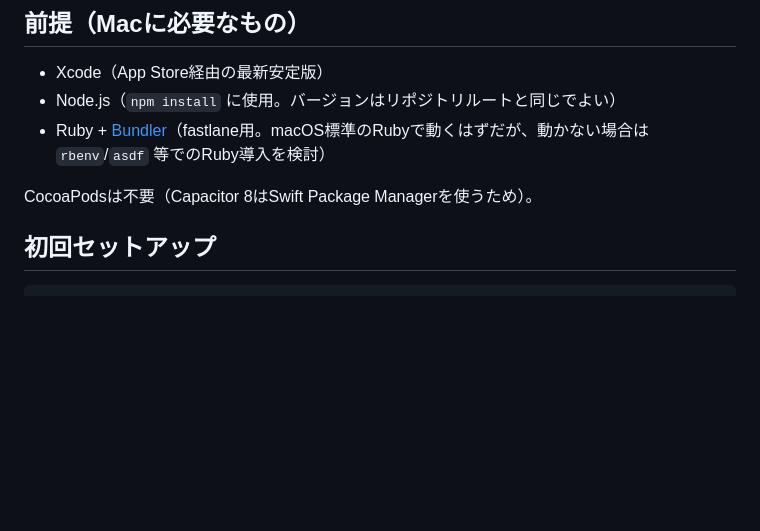
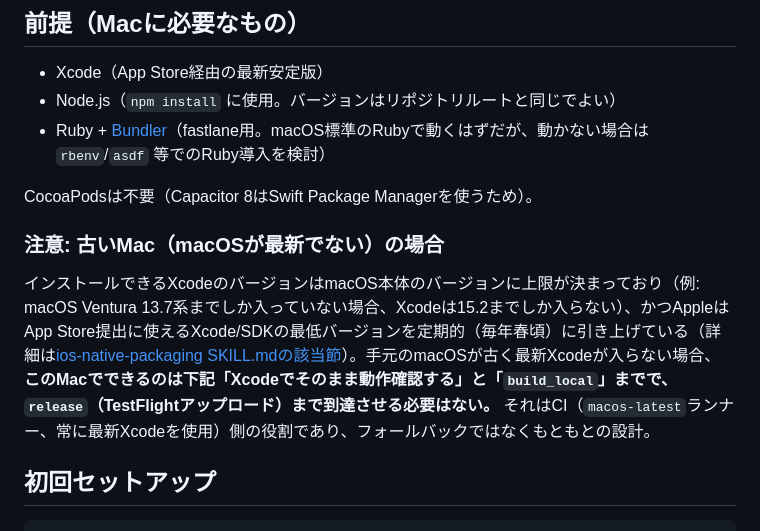
Before and after one commit to wa-hattori/3dosero, a Markdown page: ios-app/README.md, the part around the change. Drawn GitHub-style; blank space fills up the shorter version.

Commit message:
docs(ios-native-packaging): note Xcode version ceiling on older Macs
macOS本体のバージョンでインストール可能なXcodeが頭打ちになること、
かつAppleがApp Store提出に使えるXcode/SDKの最低バージョンを定期的に
引き上げていることを明記する。古いMac(例: macOS Ventura止まり)では
build_localとシミュレータでの動作確認までに留め、TestFlight提出は
CI(macos-latestランナー)に委ねるのがフォールバックではなくもともとの
設計であることを記録する。

```diff
--- a/ios-app/README.md
+++ b/ios-app/README.md
@@ -11,6 +11,10 @@
 - Ruby + [Bundler](https://bundler.io/)（fastlane用。macOS標準のRubyで動くはずだが、動かない場合は `rbenv`/`asdf` 等でのRuby導入を検討）
 
 CocoaPodsは不要（Capacitor 8はSwift Package Managerを使うため）。
+
+### 注意: 古いMac（macOSが最新でない）の場合
+
+インストールできるXcodeのバージョンはmacOS本体のバージョンに上限が決まっており（例: macOS Ventura 13.7系までしか入っていない場合、Xcodeは15.2までしか入らない）、かつAppleはApp Store提出に使えるXcode/SDKの最低バージョンを定期的（毎年春頃）に引き上げている（詳細は[ios-native-packaging SKILL.mdの該当節](../.claude/skills/ios-native-packaging/SKILL.md#古いmacでのローカルデバッグの限界)）。手元のmacOSが古く最新Xcodeが入らない場合、**このMacでできるのは下記「Xcodeでそのまま動作確認する」と「`build_local`」までで、`release`（TestFlightアップロード）まで到達させる必要はない。** それはCI（`macos-latest`ランナー、常に最新Xcodeを使用）側の役割であり、フォールバックではなくもともとの設計。
 
 ## 初回セットアップ
 
```
Also changed, not shown: 1 other file.
